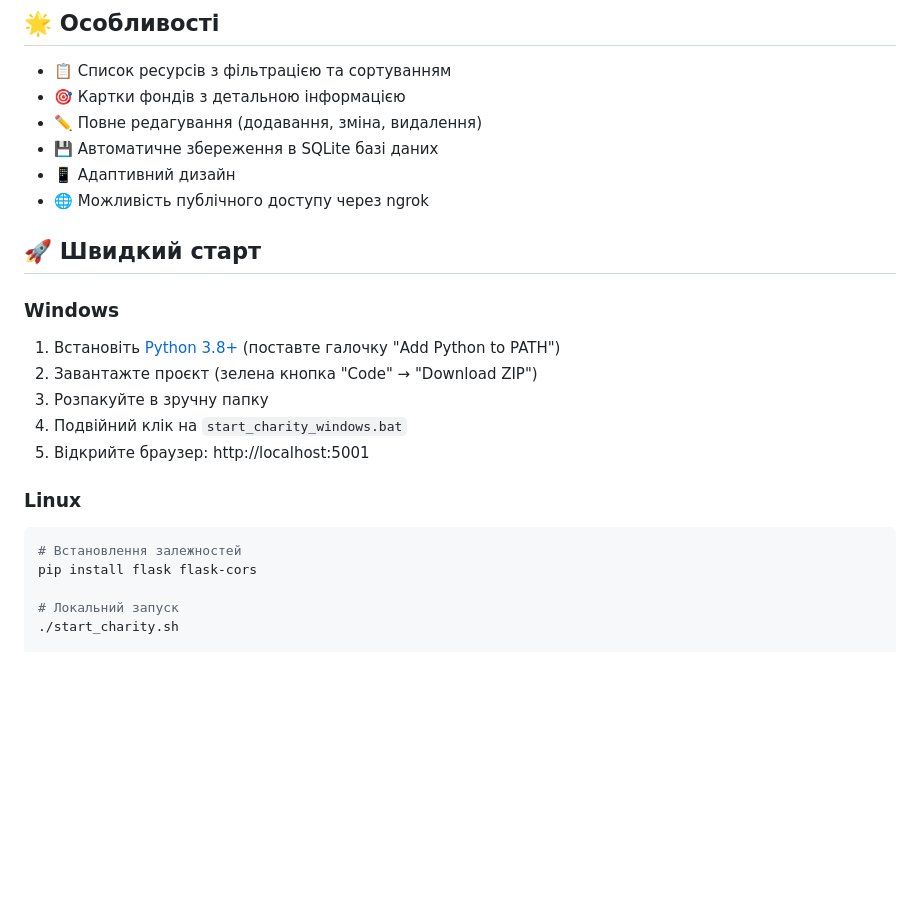
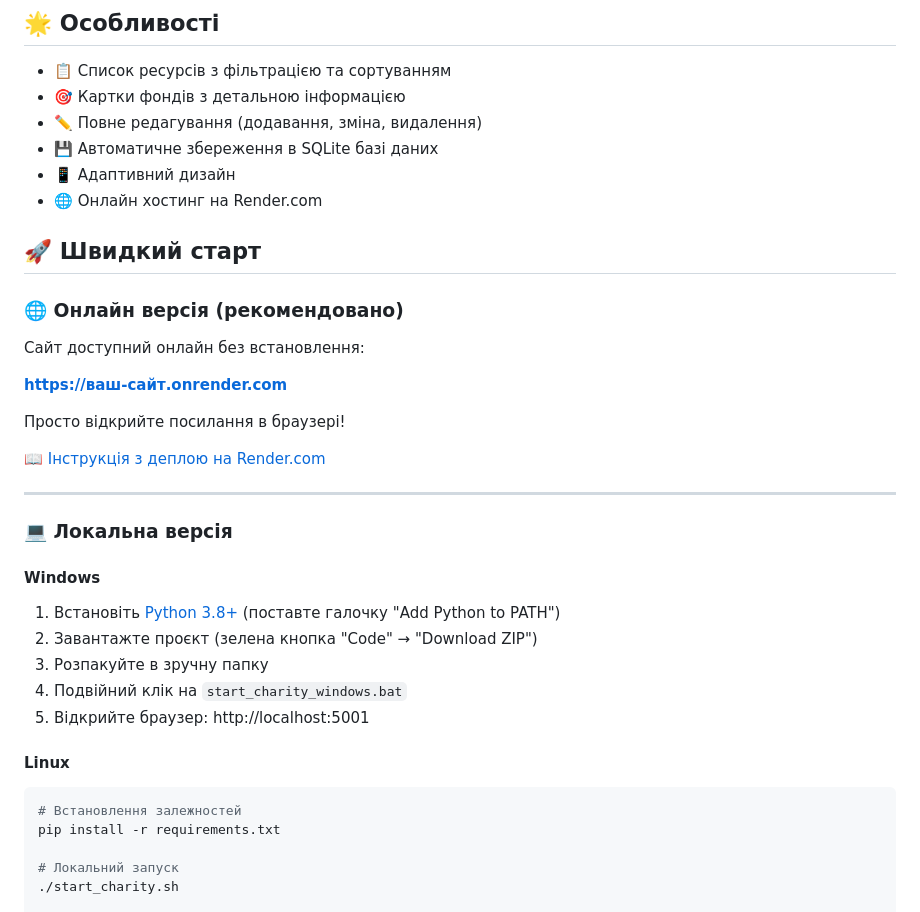
Before and after one commit to kt0toff/charity-funds, a Markdown page: README.md, the part around the change. GitHub-like rendering; blank space fills up the shorter version.

Commit message:
Додано підтримку Render.com: Procfile, requirements.txt, інструкція з деплою

````diff
--- a/README.md
+++ b/README.md
@@ -9,11 +9,25 @@
 - ✏️ Повне редагування (додавання, зміна, видалення)
 - 💾 Автоматичне збереження в SQLite базі даних
 - 📱 Адаптивний дизайн
-- 🌐 Можливість публічного доступу через ngrok
+- 🌐 Онлайн хостинг на Render.com
 
 ## 🚀 Швидкий старт
 
-### Windows
+### 🌐 Онлайн версія (рекомендовано)
+
+Сайт доступний онлайн без встановлення:
+
+**https://ваш-сайт.onrender.com**
+
+Просто відкрийте посилання в браузері!
+
+[📖 Інструкція з деплою на Render.com](RENDER_DEPLOY.md)
+
+---
+
+### 💻 Локальна версія
+
+#### Windows
 
 1. Встановіть [Python 3.8+](https://www.python.org/downloads/) (поставте галочку "Add Python to PATH")
 2. Завантажте проєкт (зелена кнопка "Code" → "Download ZIP")
@@ -21,11 +35,11 @@
 4. Подвійний клік на `start_charity_windows.bat`
 5. Відкрийте браузер: http://localhost:5001
 
-### Linux
+#### Linux
 
 ```bash
 # Встановлення залежностей
-pip install flask flask-cors
+pip install -r requirements.txt
 
 # Локальний запуск
 ./start_charity.sh
````
Also changed, not shown: RENDER_DEPLOY.md (added, +238 -0 lines).
